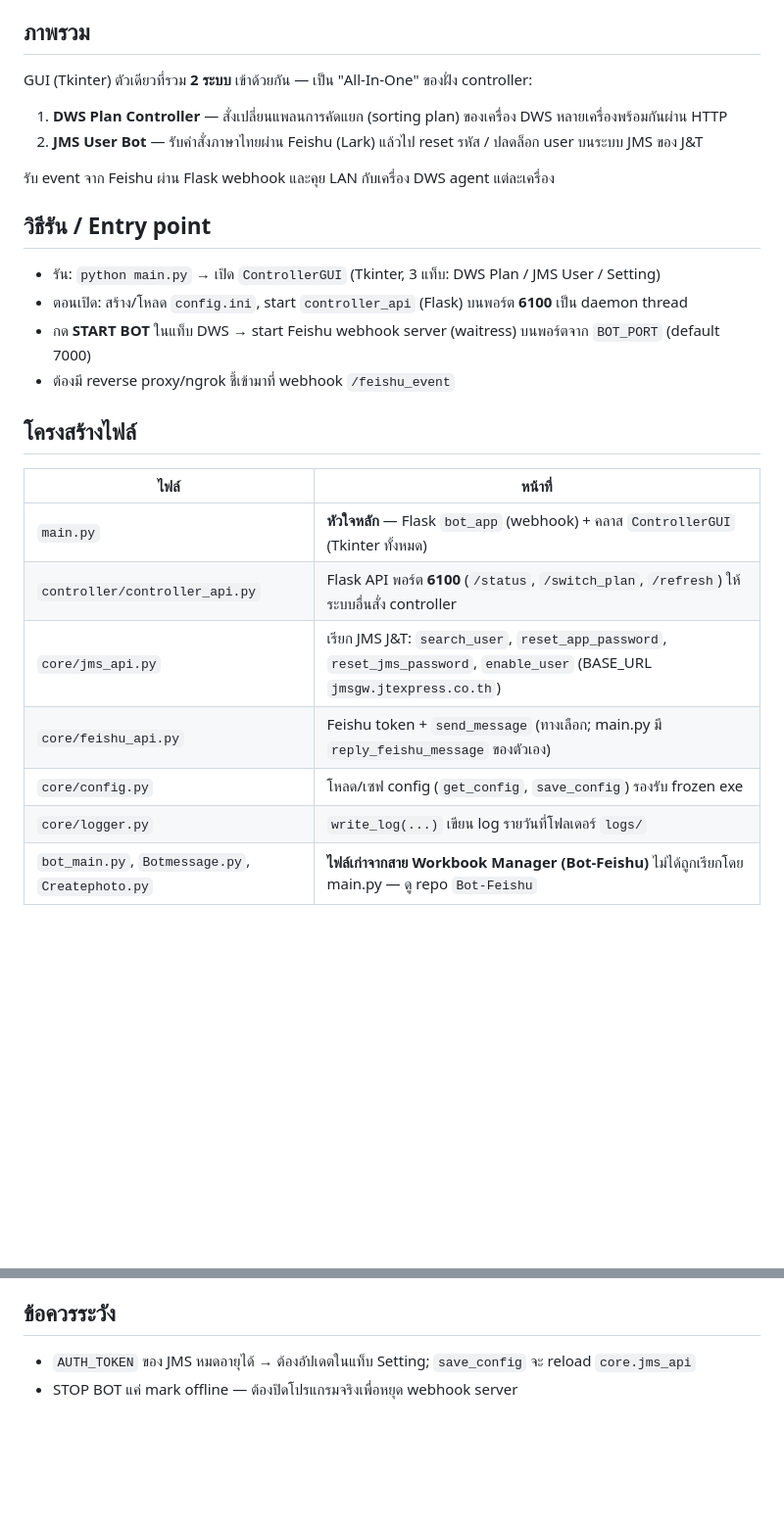
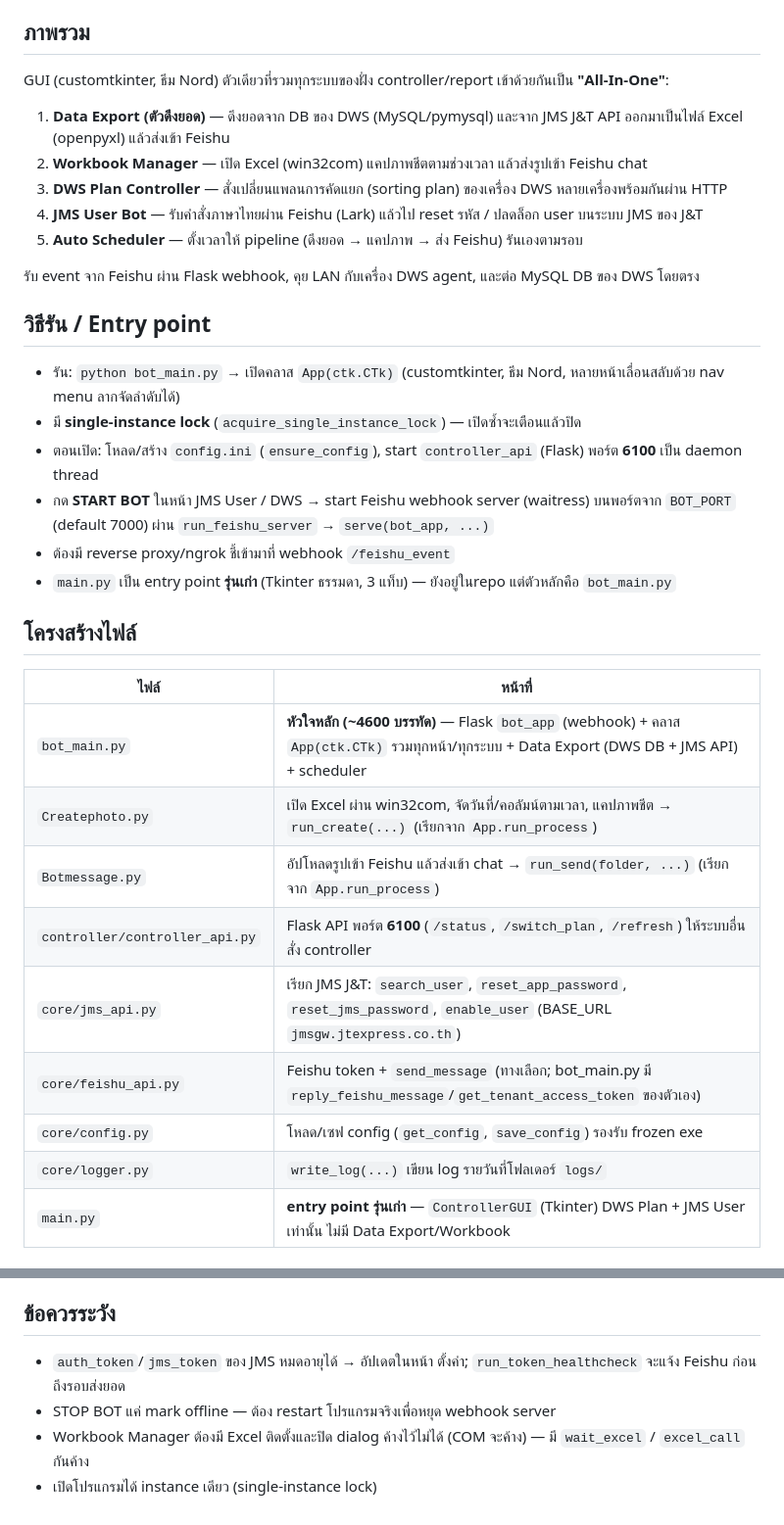
Before and after one commit to ghsdrid-wq/Bot_Feishu_All_In_One_Program, a Markdown page: STRUCTURE.md, 2 parts joined by grey strips. Shown at 98% size. Rendered like a GitHub page; blank space fills up the shorter version.

```diff
--- a/STRUCTURE.md
+++ b/STRUCTURE.md
@@ -4,26 +4,33 @@
 > ทุกครั้งที่แก้ไขโค้ดใน repo นี้ — เพิ่ม/ลบ/ย้ายไฟล์, เปลี่ยนชื่อหรือ logic ของฟังก์ชัน/คลาส, เพิ่ม/แก้ HTTP endpoint, เปลี่ยน config key, หรือเปลี่ยน flow การทำงาน — **ต้องอัปเดตไฟล์ STRUCTURE.md นี้ให้ตรงกับโค้ดเสมอ** เพื่อให้ใช้อ้างอิงหาจุดแก้ไขได้ถูกในอนาคต
 
 ## ภาพรวม
-GUI (Tkinter) ตัวเดียวที่รวม **2 ระบบ** เข้าด้วยกัน — เป็น "All-In-One" ของฝั่ง controller:
-1. **DWS Plan Controller** — สั่งเปลี่ยนแพลนการคัดแยก (sorting plan) ของเครื่อง DWS หลายเครื่องพร้อมกันผ่าน HTTP
-2. **JMS User Bot** — รับคำสั่งภาษาไทยผ่าน Feishu (Lark) แล้วไป reset รหัส / ปลดล็อก user บนระบบ JMS ของ J&T
+GUI (customtkinter, ธีม Nord) ตัวเดียวที่รวมทุกระบบของฝั่ง controller/report เข้าด้วยกันเป็น **"All-In-One"**:
+1. **Data Export (ตัวดึงยอด)** — ดึงยอดจาก DB ของ DWS (MySQL/pymysql) และจาก JMS J&T API ออกมาเป็นไฟล์ Excel (openpyxl) แล้วส่งเข้า Feishu
+2. **Workbook Manager** — เปิด Excel (win32com) แคปภาพชีตตามช่วงเวลา แล้วส่งรูปเข้า Feishu chat
+3. **DWS Plan Controller** — สั่งเปลี่ยนแพลนการคัดแยก (sorting plan) ของเครื่อง DWS หลายเครื่องพร้อมกันผ่าน HTTP
+4. **JMS User Bot** — รับคำสั่งภาษาไทยผ่าน Feishu (Lark) แล้วไป reset รหัส / ปลดล็อก user บนระบบ JMS ของ J&T
+5. **Auto Scheduler** — ตั้งเวลาให้ pipeline (ดึงยอด → แคปภาพ → ส่ง Feishu) รันเองตามรอบ
 
-รับ event จาก Feishu ผ่าน Flask webhook และคุย LAN กับเครื่อง DWS agent แต่ละเครื่อง
+รับ event จาก Feishu ผ่าน Flask webhook, คุย LAN กับเครื่อง DWS agent, และต่อ MySQL DB ของ DWS โดยตรง
 
 ## วิธีรัน / Entry point
-- รัน: `python main.py` → เปิด `ControllerGUI` (Tkinter, 3 แท็บ: DWS Plan / JMS User / Setting)
-- ตอนเปิด: สร้าง/โหลด `config.ini`, start `controller_api` (Flask) บนพอร์ต **6100** เป็น daemon thread
-- กด **START BOT** ในแท็บ DWS → start Feishu webhook server (waitress) บนพอร์ตจาก `BOT_PORT` (default 7000)
+- รัน: `python bot_main.py` → เปิดคลาส `App(ctk.CTk)` (customtkinter, ธีม Nord, หลายหน้าเลื่อนสลับด้วย nav menu ลากจัดลำดับได้)
+- มี **single-instance lock** (`acquire_single_instance_lock`) — เปิดซ้ำจะเตือนแล้วปิด
+- ตอนเปิด: โหลด/สร้าง `config.ini` (`ensure_config`), start `controller_api` (Flask) พอร์ต **6100** เป็น daemon thread
+- กด **START BOT** ในหน้า JMS User / DWS → start Feishu webhook server (waitress) บนพอร์ตจาก `BOT_PORT` (default 7000) ผ่าน `run_feishu_server` → `serve(bot_app, ...)`
 - ต้องมี reverse proxy/ngrok ชี้เข้ามาที่ webhook `/feishu_event`
+- `main.py` เป็น entry point **รุ่นเก่า** (Tkinter ธรรมดา, 3 แท็บ) — ยังอยู่ในrepo แต่ตัวหลักคือ `bot_main.py`
 
 ## โครงสร้างไฟล์
 | ไฟล์ | หน้าที่ |
 |------|---------|
-| `main.py` | **หัวใจหลัก** — Flask `bot_app` (webhook) + คลาส `ControllerGUI` (Tkinter ทั้งหมด) |
+| `bot_main.py` | **หัวใจหลัก (~4600 บรรทัด)** — Flask `bot_app` (webhook) + คลาส `App(ctk.CTk)` รวมทุกหน้า/ทุกระบบ + Data Export (DWS DB + JMS API) + scheduler |
+| `Createphoto.py` | เปิด Excel ผ่าน win32com, จัดวันที่/คอลัมน์ตามเวลา, แคปภาพชีต → `run_create(...)` (เรียกจาก `App.run_process`) |
+| `Botmessage.py` | อัปโหลดรูปเข้า Feishu แล้วส่งเข้า chat → `run_send(folder, ...)` (เรียกจาก `App.run_process`) |
 | `controller/controller_api.py` | Flask API พอร์ต **6100** (`/status`, `/switch_plan`, `/refresh`) ให้ระบบอื่นสั่ง controller |
 | `core/jms_api.py` | เรียก JMS J&T: `search_user`, `reset_app_password`, `reset_jms_password`, `enable_user` (BASE_URL `jmsgw.jtexpress.co.th`) |
-| `core/feishu_api.py` | Feishu token + `send_message` (ทางเลือก; main.py มี `reply_feishu_message` ของตัวเอง) |
+| `core/feishu_api.py` | Feishu token + `send_message` (ทางเลือก; bot_main.py มี `reply_feishu_message`/`get_tenant_access_token` ของตัวเอง) |
 | `core/config.py` | โหลด/เซฟ config (`get_config`, `save_config`) รองรับ frozen exe |
 | `core/logger.py` | `write_log(...)` เขียน log รายวันที่โฟลเดอร์ `logs/` |
-| `bot_main.py`, `Botmessage.py`, `Createphoto.py` | **ไฟล์เก่าจากสาย Workbook Manager (Bot-Feishu)** ไม่ได้ถูกเรียกโดย main.py — ดู repo `Bot-Feishu` |
+| `main.py` | **entry point รุ่นเก่า** — `ControllerGUI` (Tkinter) DWS Plan + JMS User เท่านั้น ไม่มี Data Export/Workbook |
 
@@ -45,4 +86,6 @@ GUI (Tkinter) ตัวเดียวที่รวม **2 ระบบ** เ
 
 ## ข้อควรระวัง
-- `AUTH_TOKEN` ของ JMS หมดอายุได้ → ต้องอัปเดตในแท็บ Setting; `save_config` จะ reload `core.jms_api`
-- STOP BOT แค่ mark offline — ต้องปิดโปรแกรมจริงเพื่อหยุด webhook server
+- `auth_token`/`jms_token` ของ JMS หมดอายุได้ → อัปเดตในหน้า ตั้งค่า; `run_token_healthcheck` จะแจ้ง Feishu ก่อนถึงรอบส่งยอด
+- STOP BOT แค่ mark offline — ต้อง restart โปรแกรมจริงเพื่อหยุด webhook server
+- Workbook Manager ต้องมี Excel ติดตั้งและปิด dialog ค้างไว้ไม่ได้ (COM จะค้าง) — มี `wait_excel` / `excel_call` กันค้าง
+- เปิดโปรแกรมได้ instance เดียว (single-instance lock)
```
Also changed, not shown: other parts of STRUCTURE.md (+43 -9 lines).
